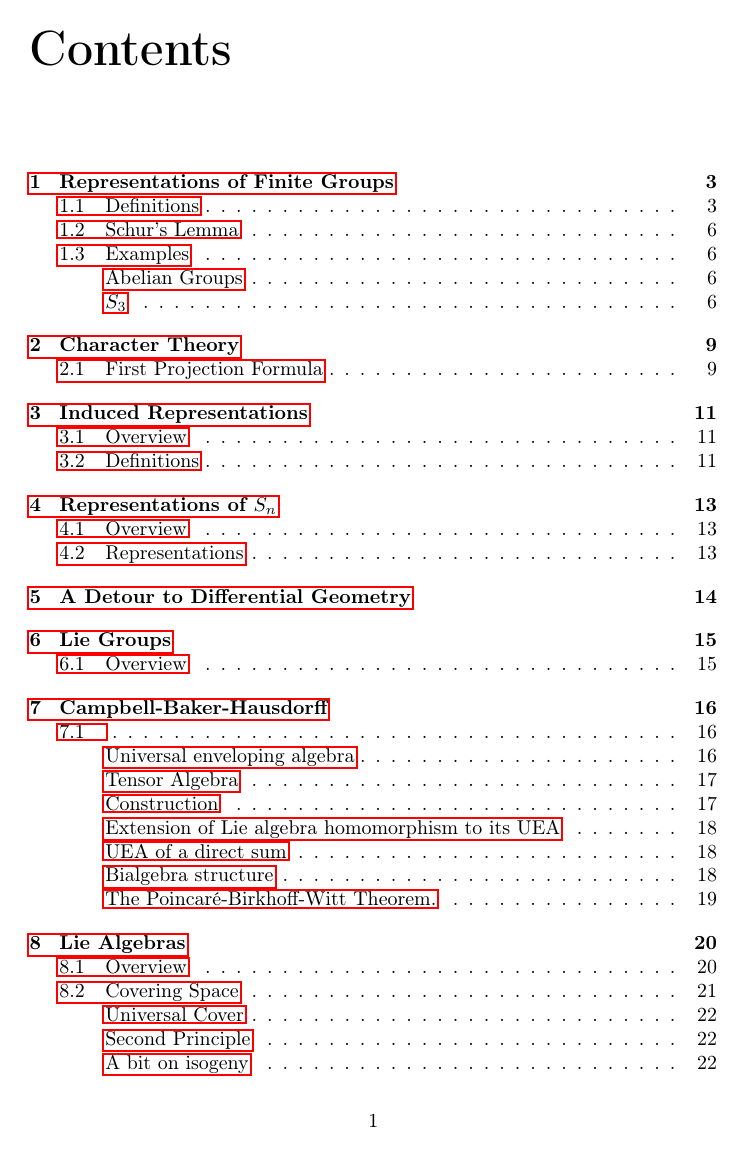
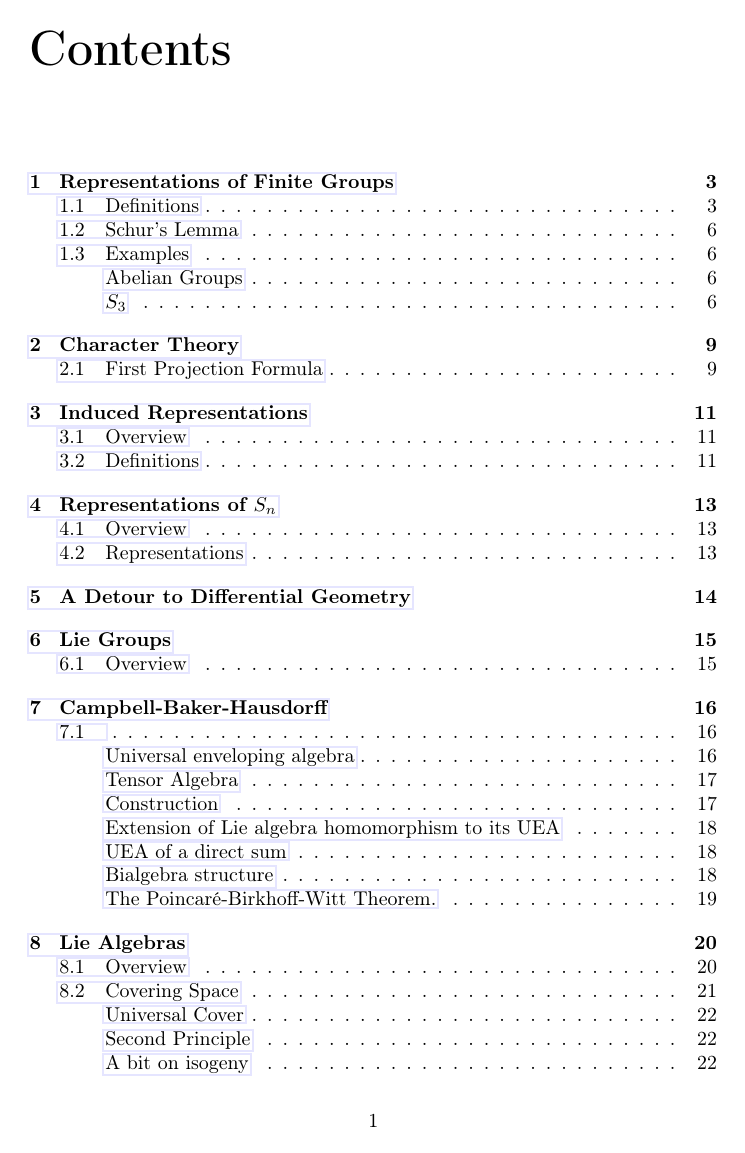
Before and after one commit to hershsingh/notes-repth, a LaTeX book (repth.tex, which reads preamble.tex): page 2 of 29. Compiled offline with pdfLaTeX.

Commit message:
Make the link color less irritating.

```diff
--- a/preamble.tex
+++ b/preamble.tex
@@ -2,7 +2,7 @@
 % the 'oneside' option makes viewing on a computer easier, as both inner and outer margins are equal. Change this while printing.
 
 \usepackage{amsmath,amssymb}
-\usepackage{hyperref}
+\usepackage[linkbordercolor={0.9 0.9 1}]{hyperref}
 \usepackage{amscd}
 \usepackage{amsthm}
 \usepackage{color}
```
